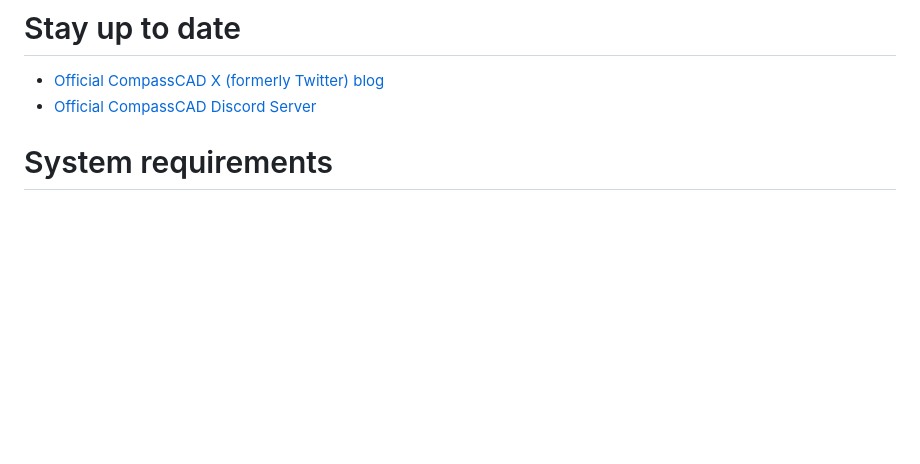
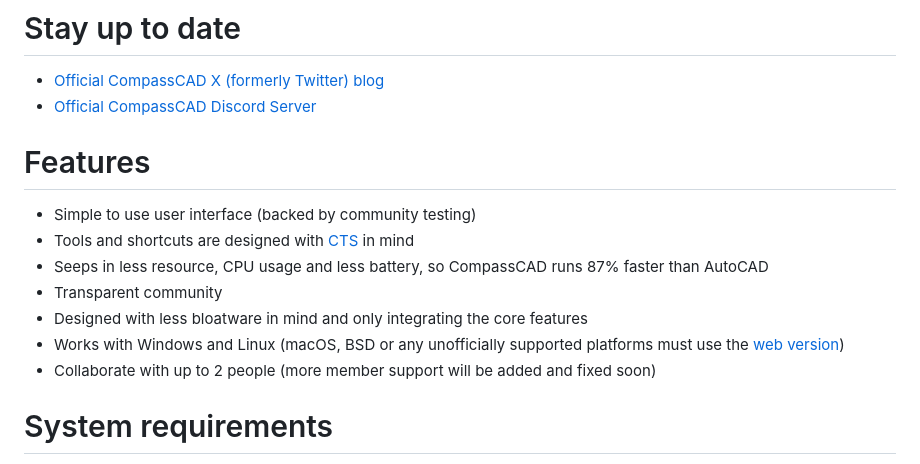
Before and after one commit to zeankundev/CompassCAD, a Markdown page: README.md, the part around the change. Rendered like a GitHub page; blank space fills up the shorter version.

```diff
--- a/README.md
+++ b/README.md
@@ -16,6 +16,15 @@ very good CAD software. plan out buildings, and show it off to your boss.
 # Stay up to date
 - [Official CompassCAD X (formerly Twitter) blog](https://x.com/CompassCAD)
 - [Official CompassCAD Discord Server](https://discord.gg/Qvw9afNs3e)
+
+# Features
+- Simple to use user interface (backed by community testing)
+- Tools and shortcuts are designed with [CTS](https://www.google.com/search?q=carpal+tunnel+syndrome) in mind
+- Seeps in less resource, CPU usage and less battery, so CompassCAD runs 87% faster than AutoCAD
+- Transparent community
+- Designed with less bloatware in mind and only integrating the core features
+- Works with Windows and Linux (macOS, BSD or any unofficially supported platforms must use the [web version](https://zeankundev.github.io/CompassCAD/editor.html))
+- Collaborate with up to 2 people (more member support will be added and fixed soon)
 
 # System requirements
 - Windows 10 22H2, macOS El Capitan, Ubuntu 20.04 or up (use electron v22.3.27 to run CompassCAD on Windows 7 (SP1 needed))
```
